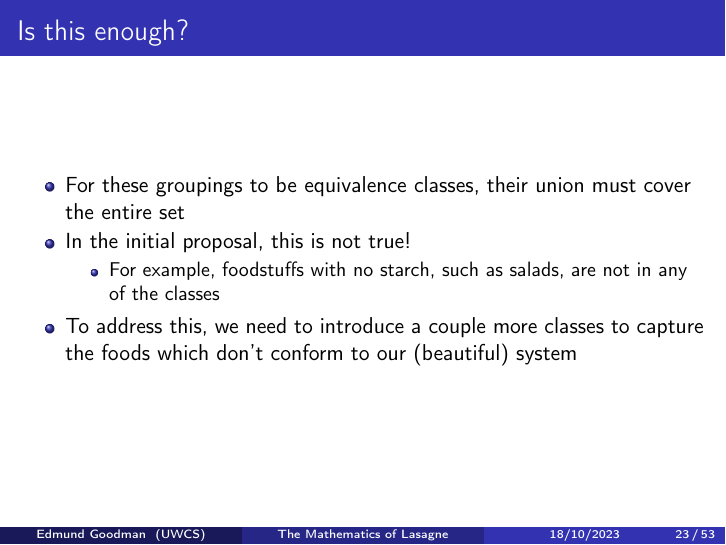
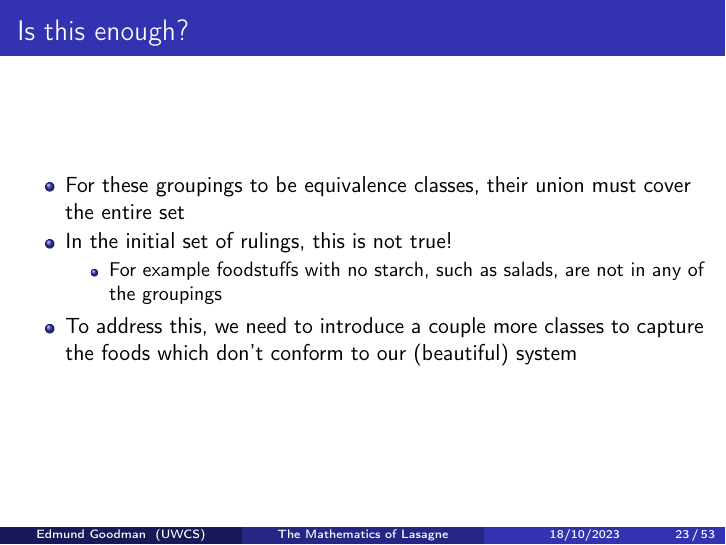
Before and after one commit to EdmundGoodman/The-Mathematics-of-Lasagne, LaTeX slides (main.tex): page 27 of 65. Compiled offline with pdfLaTeX.

Commit message:
Minor tweaks before re-recording

```diff
--- a/main.tex
+++ b/main.tex
@@ -324,9 +324,9 @@
 \begin{frame}{Is this enough?}
     \begin{itemize}
         \item For these groupings to be equivalence classes, their union must cover the entire set
-        \item In the initial proposal, this is not true!
+        \item In the initial set of rulings, this is not true!
         \begin{itemize}
-            \item For example, foodstuffs with no starch, such as salads, are not in any of the classes
+            \item For example foodstuffs with no starch, such as salads, are not in any of the groupings
         \end{itemize}
         \item To address this, we need to introduce a couple more classes to capture the foods which don't conform to our (beautiful) system
     \end{itemize}
```
